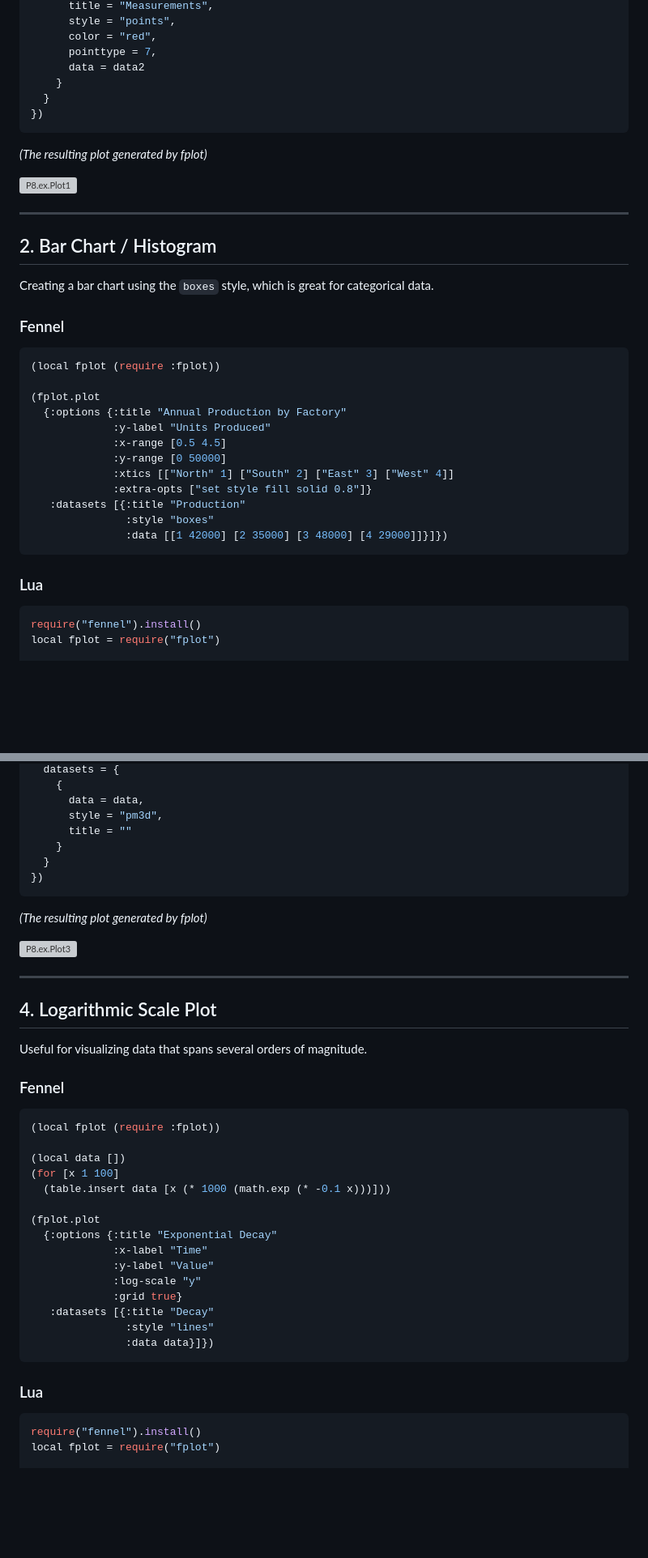
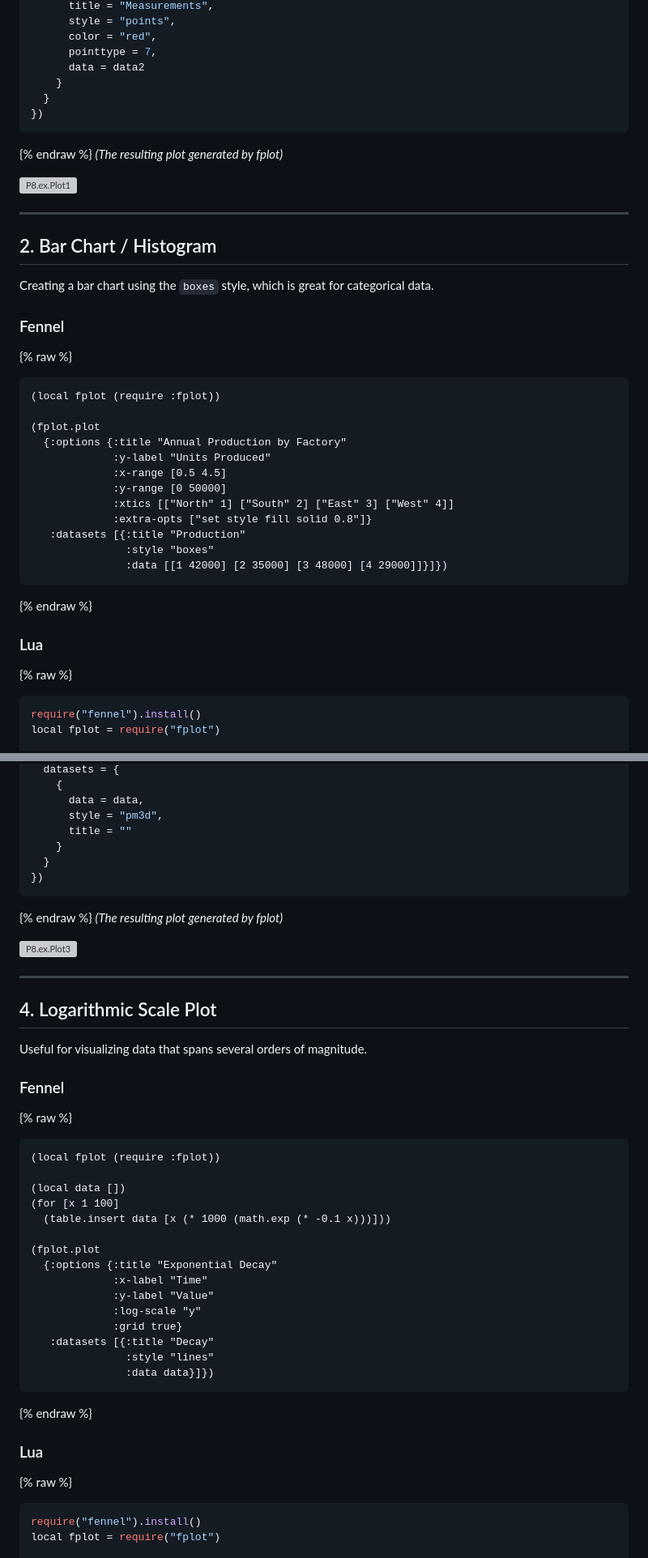
Before and after one commit to ItsMeForLua/fplot, a Markdown page: docs/P8Wiki.md, 2 parts joined by grey strips. Shown at 81% size. Drawn GitHub-style; blank space fills up the shorter version; grey boxes are pictures that could not be loaded.

Commit message:
Update P8Wiki.md for Jekyll

````diff
--- a/docs/P8Wiki.md
+++ b/docs/P8Wiki.md
@@ -74,6 +74,7 @@ fplot.plot({
   }
 })
 ```
+{% endraw %}
 _(The resulting plot generated by fplot)_
 
 ![P8.ex.Plot1](https://i.imgur.com/LLJz0Ns.png)
@@ -85,8 +86,8 @@ _(The resulting plot generated by fplot)_
 Creating a bar chart using the `boxes` style, which is great for categorical data.
 
 ### Fennel
-
-```lua
+{% raw %}
+```fennel
 (local fplot (require :fplot))
 
 (fplot.plot
@@ -100,9 +101,9 @@ Creating a bar chart using the `boxes` style, which is great for categorical dat
                :style "boxes"
                :data [[1 42000] [2 35000] [3 48000] [4 29000]]}]})
 ```
-
+{% endraw %}
 ### Lua
-
+{% raw %}
 ```lua
 require("fennel").install()
 local fplot = require("fplot")
@@ -194,6 +196,7 @@ fplot.splot({
   }
 })
 ```
+{% endraw %}
 _(The resulting plot generated by fplot)_
 
 ![P8.ex.Plot3](https://i.imgur.com/OPbopB4.png)
@@ -205,8 +208,8 @@ _(The resulting plot generated by fplot)_
 Useful for visualizing data that spans several orders of magnitude.
 
 ### Fennel
-
-```lua
+{% raw %}
+```fennel
 (local fplot (require :fplot))
 
 (local data [])
@@ -223,9 +226,9 @@ Useful for visualizing data that spans several orders of magnitude.
                :style "lines"
                :data data}]})
 ```
-
+{% endraw %}
 ### Lua
-
+{% raw %}
 ```lua
 require("fennel").install()
 local fplot = require("fplot")
````
Also changed, not shown: other parts of docs/P8Wiki.md (+10 -8 lines).
